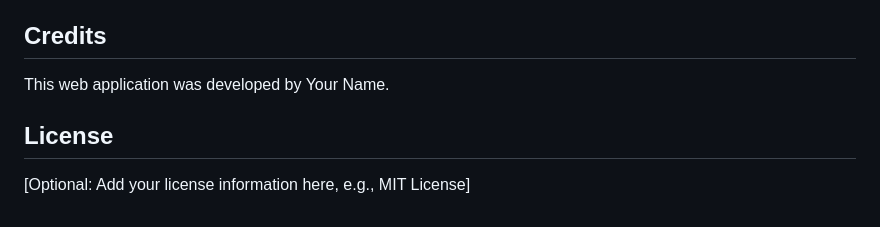
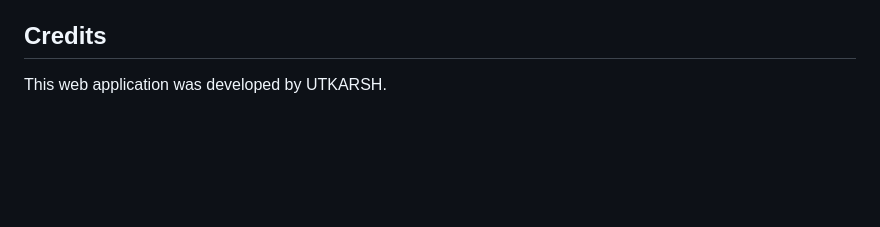
Before and after one commit to utkarshkulkarni45/Loan-Approval-Prediction-Using-ML, a Markdown page: README.md, the part around the change. GitHub-like rendering; blank space fills up the shorter version.

```diff
--- a/README.md
+++ b/README.md
@@ -101,8 +101,4 @@ This application is designed to be easily deployed on platforms like Render.
 
 ## Credits
 
-This web application was developed by Your Name.
-
-## License
-
-[Optional: Add your license information here, e.g., MIT License]
+This web application was developed by UTKARSH.
```
